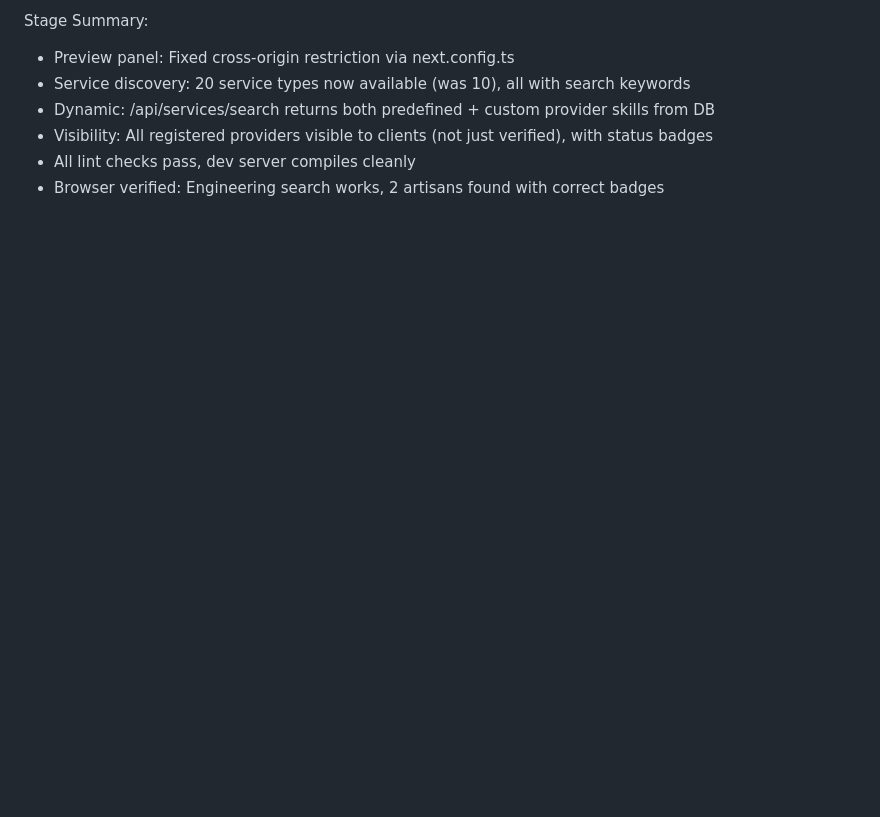
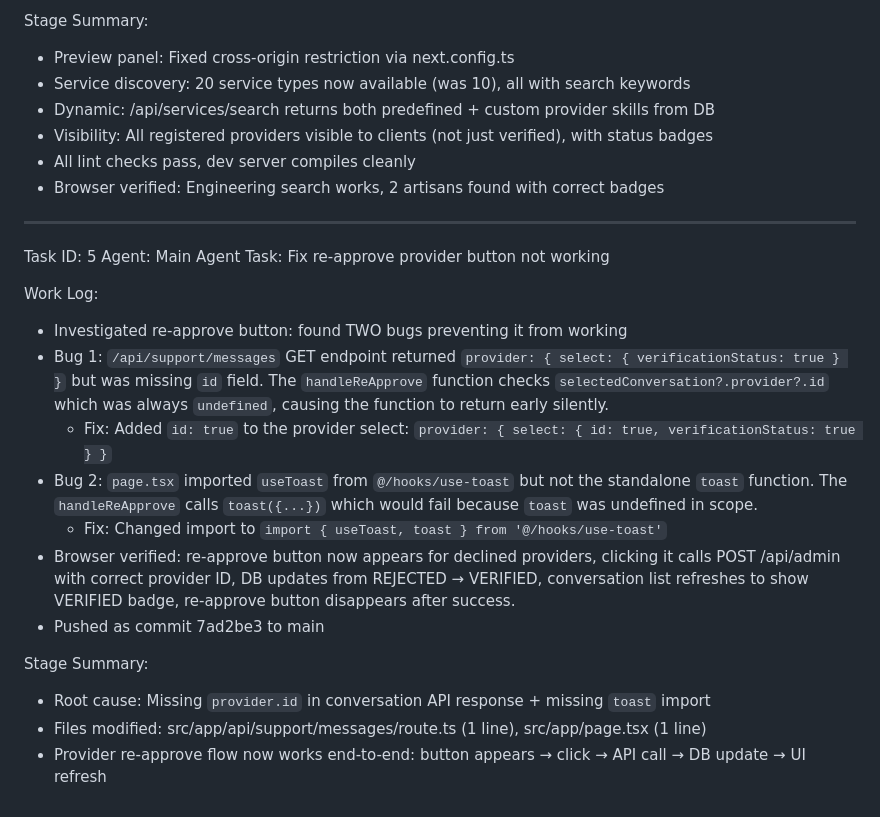
Before and after one commit to solomonndev/Home-Ease, a Markdown page: worklog.md, the part around the change. Drawn GitHub-style; blank space fills up the shorter version.

Commit message:
d1107fd5-2e7d-4e60-a116-9f71fb524d12

```diff
--- a/worklog.md
+++ b/worklog.md
@@ -161,3 +161,22 @@ Stage Summary:
 - Visibility: All registered providers visible to clients (not just verified), with status badges
 - All lint checks pass, dev server compiles cleanly
 - Browser verified: Engineering search works, 2 artisans found with correct badges
+
+---
+Task ID: 5
+Agent: Main Agent
+Task: Fix re-approve provider button not working
+
+Work Log:
+- Investigated re-approve button: found TWO bugs preventing it from working
+- Bug 1: `/api/support/messages` GET endpoint returned `provider: { select: { verificationStatus: true } }` but was missing `id` field. The `handleReApprove` function checks `selectedConversation?.provider?.id` which was always `undefined`, causing the function to return early silently.
+  - Fix: Added `id: true` to the provider select: `provider: { select: { id: true, verificationStatus: true } }`
+- Bug 2: `page.tsx` imported `useToast` from `@/hooks/use-toast` but not the standalone `toast` function. The `handleReApprove` calls `toast({...})` which would fail because `toast` was undefined in scope.
+  - Fix: Changed import to `import { useToast, toast } from '@/hooks/use-toast'`
+- Browser verified: re-approve button now appears for declined providers, clicking it calls POST /api/admin with correct provider ID, DB updates from REJECTED → VERIFIED, conversation list refreshes to show VERIFIED badge, re-approve button disappears after success.
+- Pushed as commit 7ad2be3 to main
+
+Stage Summary:
+- Root cause: Missing `provider.id` in conversation API response + missing `toast` import
+- Files modified: src/app/api/support/messages/route.ts (1 line), src/app/page.tsx (1 line)
+- Provider re-approve flow now works end-to-end: button appears → click → API call → DB update → UI refresh
```
